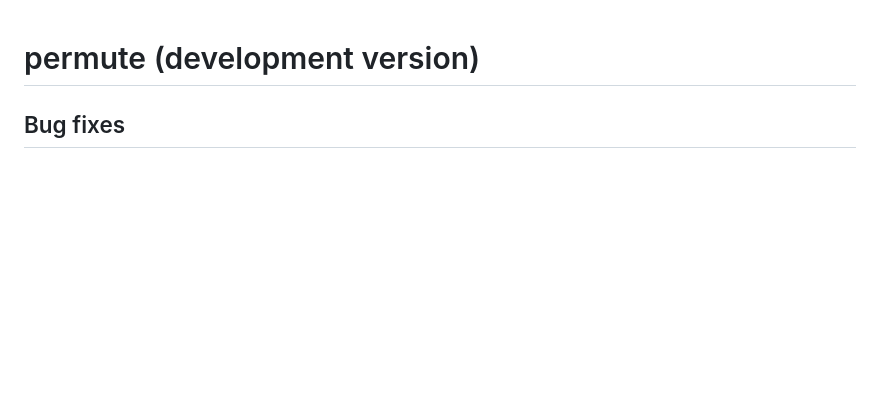
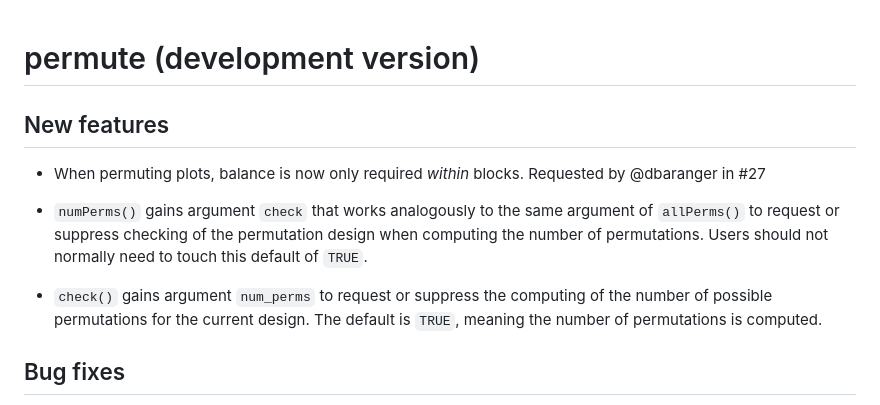
Before and after one commit to gavinsimpson/permute, a Markdown page: NEWS.md, the part around the change. GitHub-like rendering; blank space fills up the shorter version.

Commit message:
document changes for #27

```diff
--- a/NEWS.md
+++ b/NEWS.md
@@ -1,4 +1,18 @@
 # permute (development version)
+
+## New features
+
+* When permuting plots, balance is now only required *within* blocks. Requested
+  by @dbaranger in #27
+
+* `numPerms()` gains argument `check` that works analogously to the same
+  argument of `allPerms()` to request or suppress checking of the permutation
+  design when computing the number of permutations. Users should not normally
+  need to touch this default of `TRUE`.
+
+* `check()` gains argument `num_perms` to request or suppress the computing of
+  the number of possible permutations for the current design. The default is
+  `TRUE`, meaning the number of permutations is computed.
 
 ## Bug fixes
 
```
